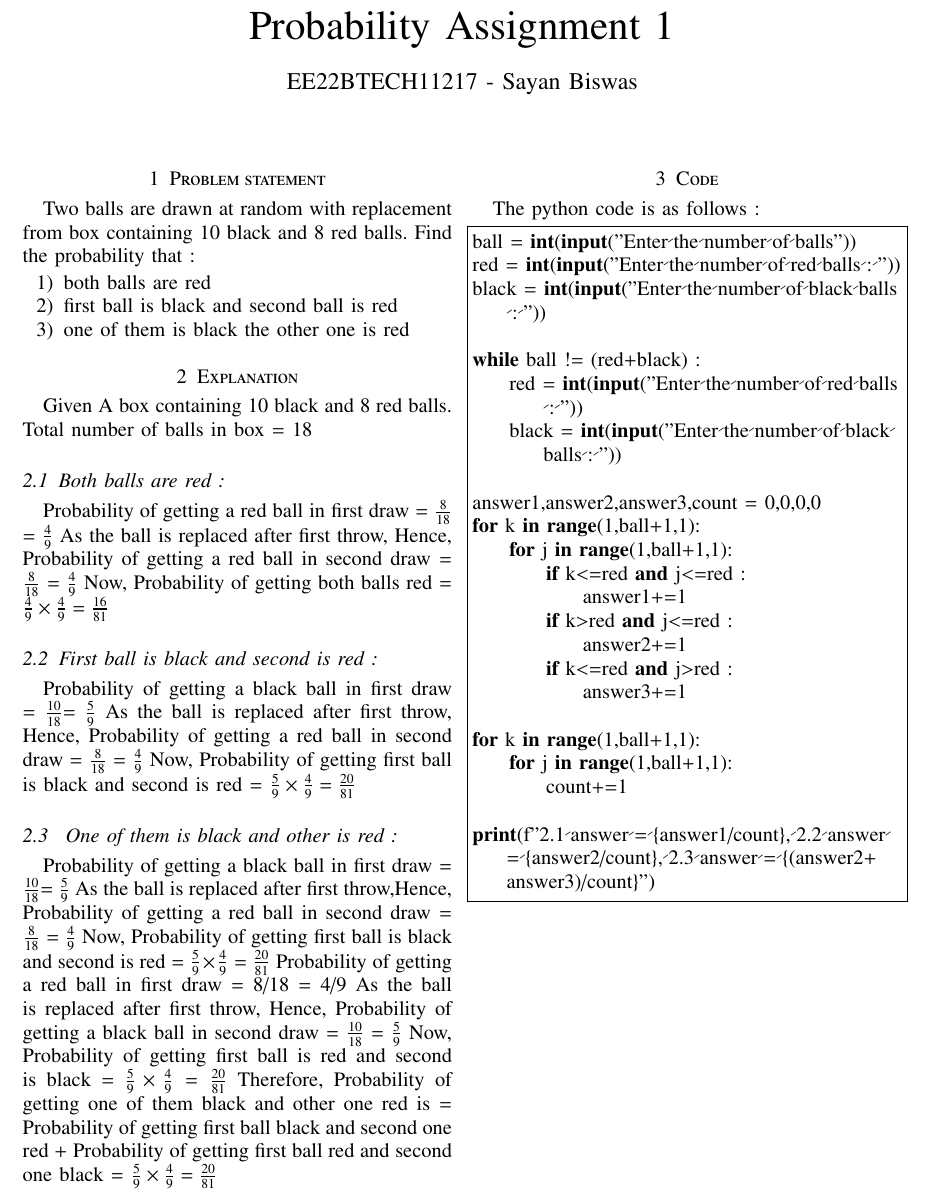
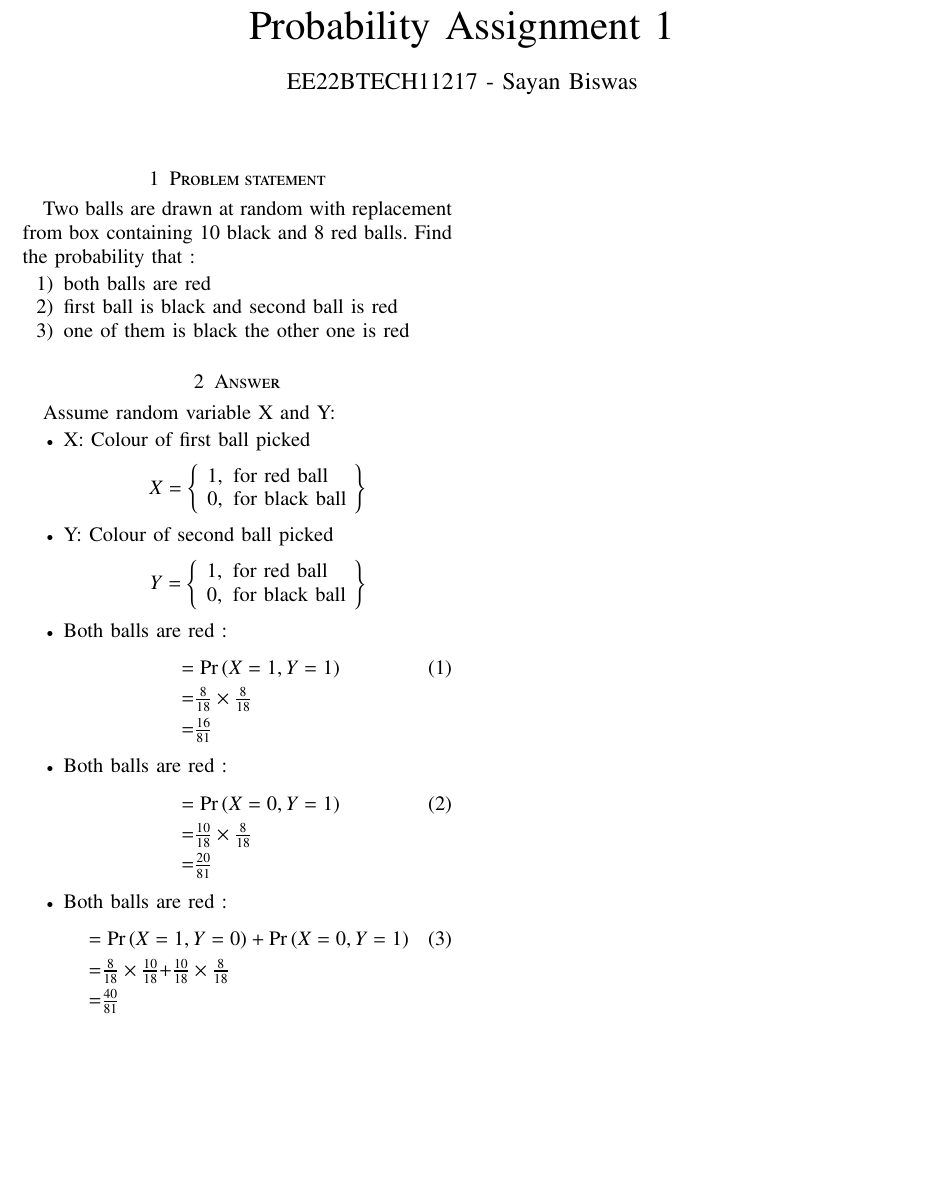
Before and after one commit to foxmaestro753/AI1110, a LaTeX paper (assingment1/Assign1.tex): part of the page, cut so that both start at the same text, the shorter picture padded with empty space. The pictures show the PDF file assingment1/Assign1.pdf that the author committed with the source.

Commit message:
sixth commit

```diff
--- a/assingment1/Assign1.tex
+++ b/assingment1/Assign1.tex
@@ -292,30 +292,66 @@ the probability that :
 \item first ball is  black and second ball is red
 \item one of them is black the other one is red
 \end{enumerate}
-\section{Explanation}
-Given A box containing 10 black and 8 red balls.
-Total number of balls in box = 18
-\subsection{Both balls are red :}
-Probability of getting a red ball in first draw = $\frac{8}{18}$ = $\frac{4}{9}$
-As the ball is replaced after first throw,
-Hence, Probability of getting a red ball in second draw = $\frac{8}{18}$ = $\frac{4}{9}$
-Now, Probability of getting both balls red = $\frac{4}{9} \times\frac{4}{9}=\frac{16}{81}$
-\subsection{First ball is black and second is red :}
-Probability of getting a black ball in first draw = $\frac{10}{18}$= $\frac{5}{9}$
-As the ball is replaced after first throw,
-Hence, Probability of getting a red ball in second draw = $\frac{8}{18}$ = $\frac{4}{9}$
-Now, Probability of getting first ball is black and second is red = $\frac{5}{9} \times\frac{4}{9}=\frac{20}{81}$
-\subsection{ One of them is black and other is red :}
-Probability of getting a black ball in first draw = $\frac{10}{18}$= $\frac{5}{9}$
-As the ball is replaced after first throw,Hence, Probability of getting a red ball in second draw = $\frac{8}{18}$ = $\frac{4}{9}$
-Now, Probability of getting first ball is black and second is red = $\frac{5}{9} \times\frac{4}{9}=\frac{20}{81}$
-Probability of getting a red ball in first draw = 8/18 = 4/9
-As the ball is replaced after first throw,
-Hence, Probability of getting a black ball in second draw = $\frac{10}{18}$ = $\frac{5}{9}$
-Now, Probability of getting first ball is red and second is black = $\frac{5}{9} \times\frac{4}{9}=\frac{20}{81}$
-Therefore, Probability of getting one of them black and other one red is = Probability of getting first ball black and second one red + Probability of getting first ball red and second one black
-= $\frac{5}{9} \times\frac{4}{9}=\frac{20}{81}$
-\section{Code}
-The python code is as follows :
-\lstinputlisting[language=Python]{Python/assingment1.py}
+\section{Answer}
+Assume random variable X and Y:
+\begin{itemize}
+\item X: Colour of first ball picked
+\begin{equation}
+  X =
+  \left\{
+      \begin{array}{lr} \nonumber
+          1, \text{ for red ball}\\
+          0, \text{ for black ball}
+      \end{array}
+  \right\}
+  \end{equation}
+\item Y: Colour of second ball picked
+  \begin{equation}
+    Y =
+    \left\{
+        \begin{array}{lr} \nonumber
+            1, \text{ for red ball}\\
+            0, \text{ for black ball}
+        \end{array}
+    \right\}
+    \end{equation}
+\item Both balls are red :
+\begin{align}
+&= \pr{X=1,Y=1}\\ \nonumber
+&= $$\frac{8}{18}\times\frac{8}{18}$$\\ \nonumber
+&=$$\frac{16}{81}$$
+\end{align}
+\item Both balls are red :
+\begin{align}
+&= \pr{X=0,Y=1}\\ \nonumber
+&= $$\frac{10}{18}\times\frac{8}{18}$$\\ \nonumber
+&=$$\frac{20}{81}$$
+\end{align}
+\item Both balls are red :
+\begin{align}
+&= \pr{X=1,Y=0} + \pr{X=0,Y=1}\\ \nonumber
+&= $$\frac{8}{18}\times\frac{10}{18}$$ + $$\frac{10}{18}\times\frac{8}{18}$$\\ \nonumber
+&=$$\frac{40}{81}$$
+\end{align}
+\end{itemize}
+% \subsection{Both balls are red :}
+% Probability of getting a red ball in first draw = $\frac{8}{18}$ = $\frac{4}{9}$
+% As the ball is replaced after first throw,
+% Hence, Probability of getting a red ball in second draw = $\frac{8}{18}$ = $\frac{4}{9}$
+% Now, Probability of getting both balls red = $\frac{4}{9} \times\frac{4}{9}=\frac{16}{81}$
+% \subsection{First ball is black and second is red :}
+% Probability of getting a black ball in first draw = $\frac{10}{18}$= $\frac{5}{9}$
+% As the ball is replaced after first throw,
+% Hence, Probability of getting a red ball in second draw = $\frac{8}{18}$ = $\frac{4}{9}$
+% Now, Probability of getting first ball is black and second is red = $\frac{5}{9} \times\frac{4}{9}=\frac{20}{81}$
+% \subsection{ One of them is black and other is red :}
+% Probability of getting a black ball in first draw = $\frac{10}{18}$= $\frac{5}{9}$
+% As the ball is replaced after first throw,Hence, Probability of getting a red ball in second draw = $\frac{8}{18}$ = $\frac{4}{9}$
+% Now, Probability of getting first ball is black and second is red = $\frac{5}{9} \times\frac{4}{9}=\frac{20}{81}$
+% Probability of getting a red ball in first draw = 8/18 = 4/9
+% As the ball is replaced after first throw,
+% Hence, Probability of getting a black ball in second draw = $\frac{10}{18}$ = $\frac{5}{9}$
+% Now, Probability of getting first ball is red and second is black = $\frac{5}{9} \times\frac{4}{9}=\frac{20}{81}$
+% Therefore, Probability of getting one of them black and other one red is = Probability of getting first ball black and second one red + Probability of getting first ball red and second one black
+% = $\frac{5}{9} \times\frac{4}{9}=\frac{20}{81}$
 \end{document}
```
Also changed, not shown: assingment1/Assign1.pdf, 6 other files.
